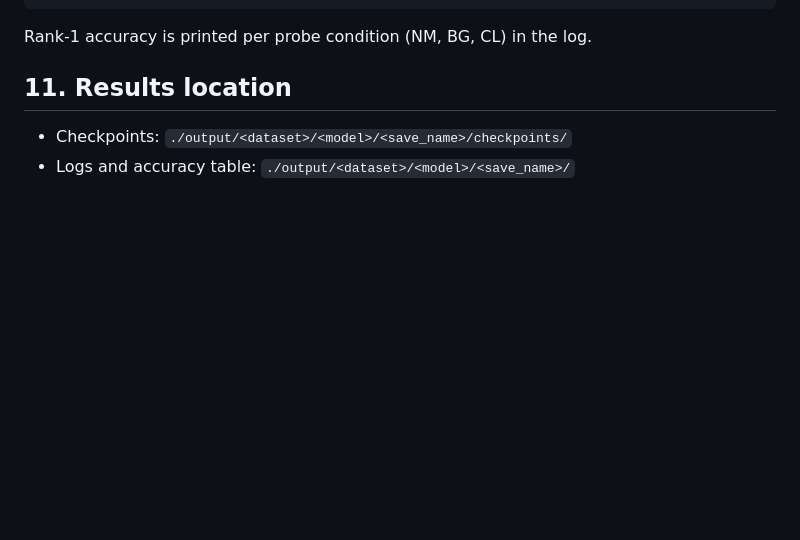
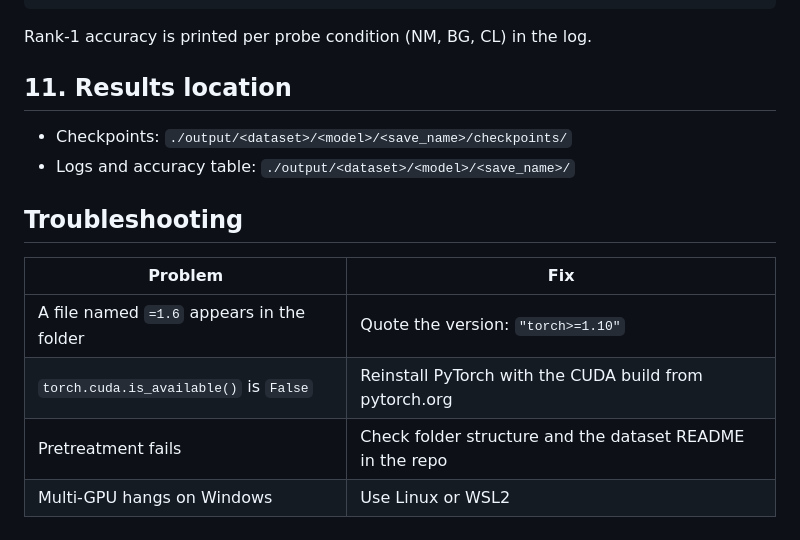
Before and after one commit to Gopichand241975/Gait-Vision_based_approach, a Markdown page: README.md, the part around the change. Drawn GitHub-style; blank space fills up the shorter version.

```diff
--- a/README.md
+++ b/README.md
@@ -125,3 +125,13 @@ Rank-1 accuracy is printed per probe condition (NM, BG, CL) in the log.
 
 - Checkpoints: `./output/<dataset>/<model>/<save_name>/checkpoints/`
 - Logs and accuracy table: `./output/<dataset>/<model>/<save_name>/`
+
+
+## Troubleshooting
+
+| Problem | Fix |
+|---|---|
+| A file named `=1.6` appears in the folder | Quote the version: `"torch>=1.10"` |
+| `torch.cuda.is_available()` is `False` | Reinstall PyTorch with the CUDA build from pytorch.org |
+| Pretreatment fails | Check folder structure and the dataset README in the repo |
+| Multi-GPU hangs on Windows | Use Linux or WSL2 |
```
